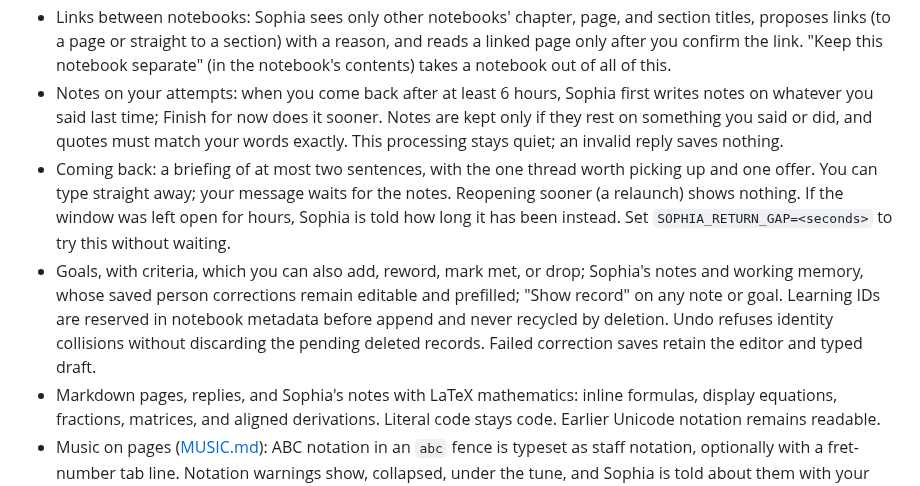
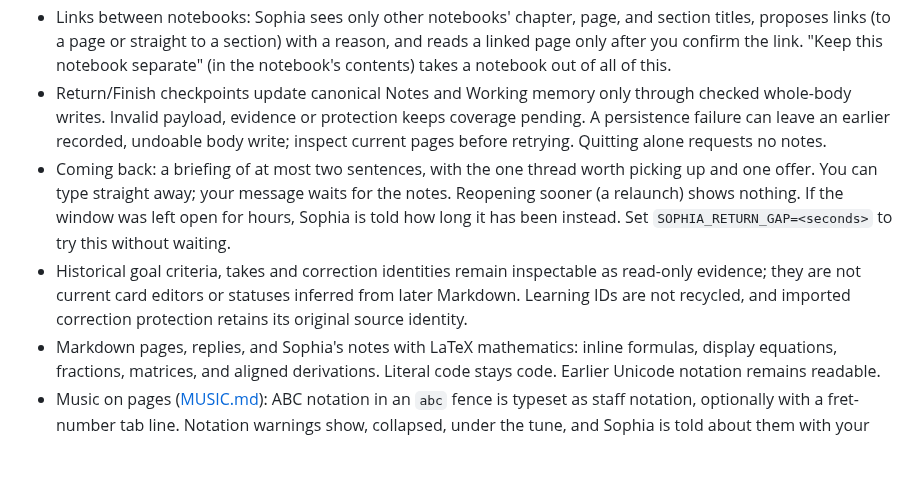
Before and after one commit to JustinCranshaw/sophia, a Markdown page: app/README.md, the part around the change. Drawn GitHub-style; blank space fills up the shorter version.

Commit message:
Remove obsolete structured-authoring claims from current app documentation

```diff
--- a/app/README.md
+++ b/app/README.md
@@ -97,9 +97,9 @@ An unanswered question stays in its conversation with **Retry** and a link to th
 - Working memory is an ordinary notebook page, using the same reader, source editor, protection and Undo. `set_memory` supplies the complete evidence-checked body; direct person edits reach fresh/ongoing/return context. Historical memory records are retained as evidence, not a second current version.
 - About you: a shared Markdown page using the ordinary reader, source editor and Undo, with its own stable conversation. Sophia proposes complete changes supported by your exact words; a pending change stays within its originating notebook (or the separate About conversation) until you review and accept it. The full current/proposed pages, source and evidence remain inspectable.
 - Links between notebooks: Sophia sees only other notebooks' chapter, page, and section titles, proposes links (to a page or straight to a section) with a reason, and reads a linked page only after you confirm the link. "Keep this notebook separate" (in the notebook's contents) takes a notebook out of all of this.
-- Notes on your attempts: when you come back after at least 6 hours, Sophia first writes notes on whatever you said last time; Finish for now does it sooner. Notes are kept only if they rest on something you said or did, and quotes must match your words exactly. This processing stays quiet; an invalid reply saves nothing.
+- Return/Finish checkpoints update canonical Notes and Working memory only through checked whole-body writes. Invalid payload, evidence or protection keeps coverage pending. A persistence failure can leave an earlier recorded, undoable body write; inspect current pages before retrying. Quitting alone requests no notes.
 - Coming back: a briefing of at most two sentences, with the one thread worth picking up and one offer. You can type straight away; your message waits for the notes. Reopening sooner (a relaunch) shows nothing. If the window was left open for hours, Sophia is told how long it has been instead. Set `SOPHIA_RETURN_GAP=<seconds>` to try this without waiting.
-- Goals, with criteria, which you can also add, reword, mark met, or drop; Sophia's notes and working memory, whose saved person corrections remain editable and prefilled; "Show record" on any note or goal. Learning IDs are reserved in notebook metadata before append and never recycled by deletion. Undo refuses identity collisions without discarding the pending deleted records. Failed correction saves retain the editor and typed draft.
+- Historical goal criteria, takes and correction identities remain inspectable as read-only evidence; they are not current card editors or statuses inferred from later Markdown. Learning IDs are not recycled, and imported correction protection retains its original source identity.
 - Markdown pages, replies, and Sophia's notes with LaTeX mathematics: inline formulas, display equations, fractions, matrices, and aligned derivations. Literal code stays code. Earlier Unicode notation remains readable.
 - Music on pages ([MUSIC.md](../MUSIC.md)): ABC notation in an `abc` fence is typeset as staff notation, optionally with a fret-number tab line. Notation warnings show, collapsed, under the tune, and Sophia is told about them with your next message. No playback.
 
```
